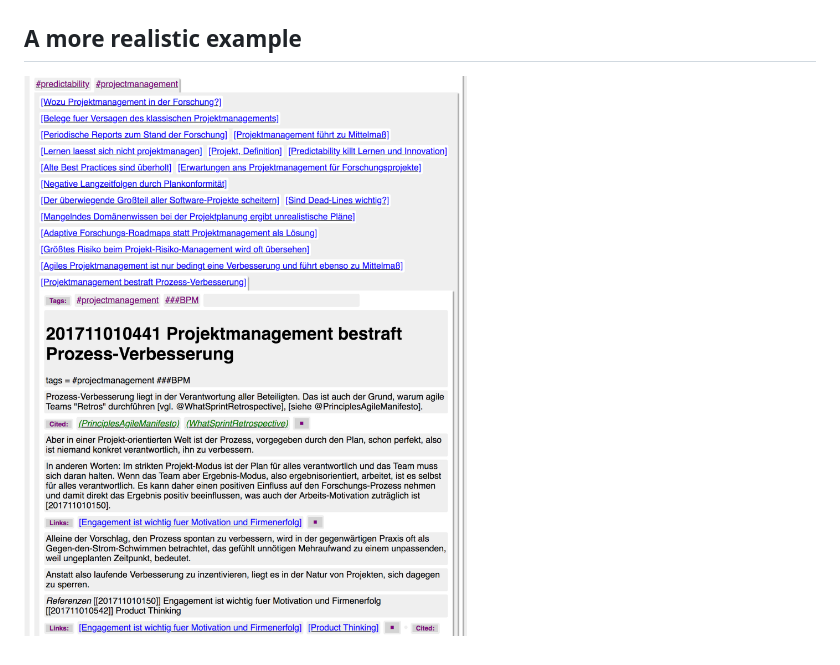
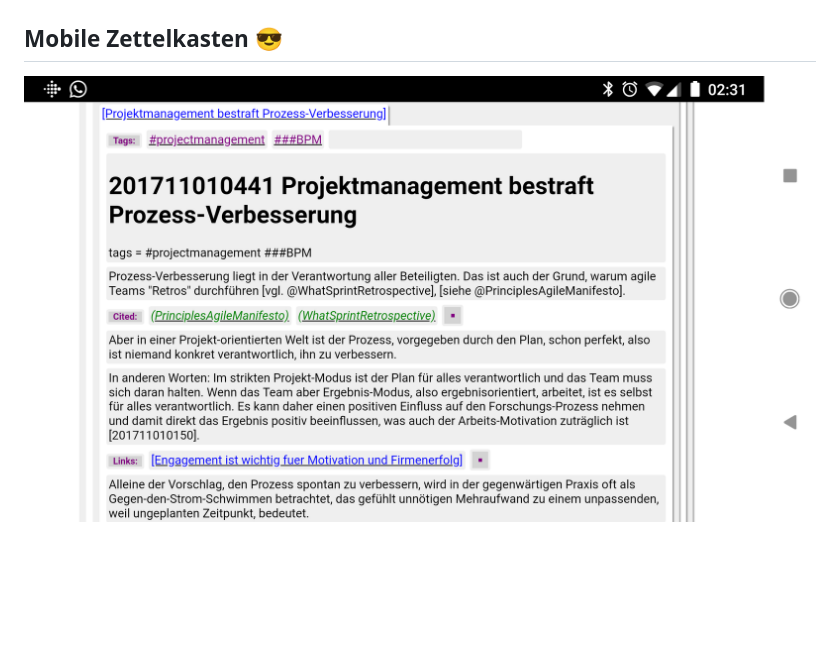
Before and after one commit to renerocksai/semantic_zk, a Markdown page: README.md, the part around the change. GitHub-like rendering; pictures changed too: img/android_screenshot.png (added); blank space fills up the shorter version.

Commit message:
updated readme w/ android screenshot

```diff
--- a/README.md
+++ b/README.md
@@ -38,6 +38,6 @@ Once this has progressed to something usable, I'll create standalone executables
 ## Citation in note
 ![nimg](img/tags_n_cites.png)
 
-## A more realistic example
+## Mobile Zettelkasten :sunglasses:
 
-![rimg](img/sample_real.png)
+![rimg](img/android_screenshot.png)
```
